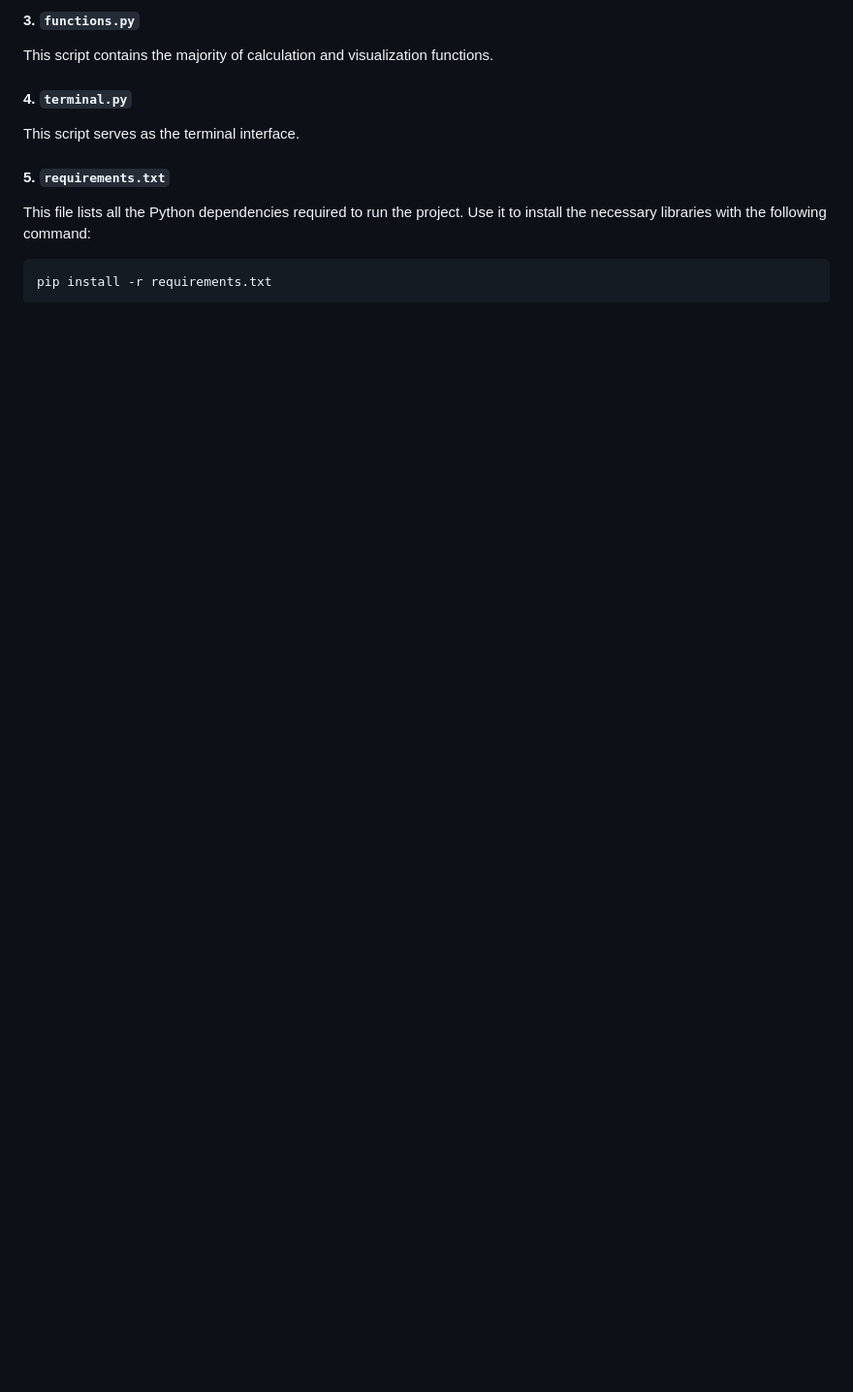
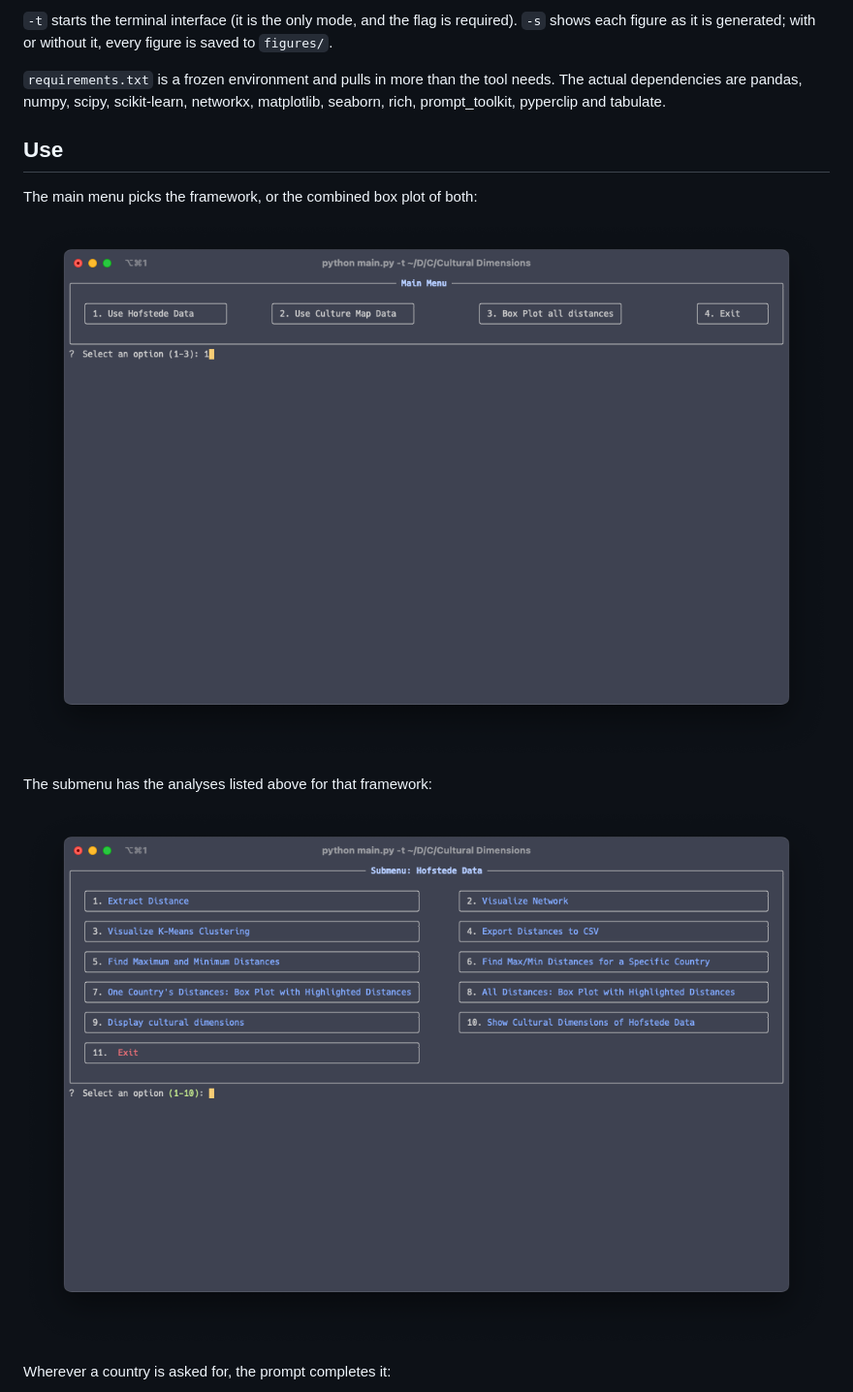
Before and after one commit to felsenuboot/Cultural_Distances, a Markdown page: README.md, the part around one of its changes. Shown at 97% size. GitHub-like rendering; blank space fills up the shorter version.

````diff
--- a/README.md
+++ b/README.md
@@ -78,19 +62,22 @@ python main.py -t -s #will start the application in terminal mode and display ge
 ```
 
-#### 3. `functions.py`
+`-t` starts the terminal interface (it is the only mode, and the flag is
+required). `-s` shows each figure as it is generated; with or without it,
+every figure is saved to `figures/`.
 
-This script contains the majority of calculation and visualization functions.
+`requirements.txt` is a frozen environment and pulls in more than the tool
+needs. The actual dependencies are pandas, numpy, scipy, scikit-learn,
+networkx, matplotlib, seaborn, rich, prompt_toolkit, pyperclip and tabulate.
 
-#### 4. `terminal.py`
+## Use
 
-This script serves as the terminal interface.
+The main menu picks the framework, or the combined box plot of both:
 
-#### 5. `requirements.txt`
+![The main menu](images/main-menu.png)
 
-This file lists all the Python dependencies required to run the project. Use it to install the necessary libraries with the following command:
+The submenu has the analyses listed above for that framework:
 
-```bash
-pip install -r requirements.txt
-```
+![The submenu](images/sub-menu.png)
 
+Wherever a country is asked for, the prompt completes it:
 
````
Also changed, not shown: other parts of README.md (+71 -76 lines), docs/card.png (added), images/both-frameworks-boxplot.png (added), 2 other files.
